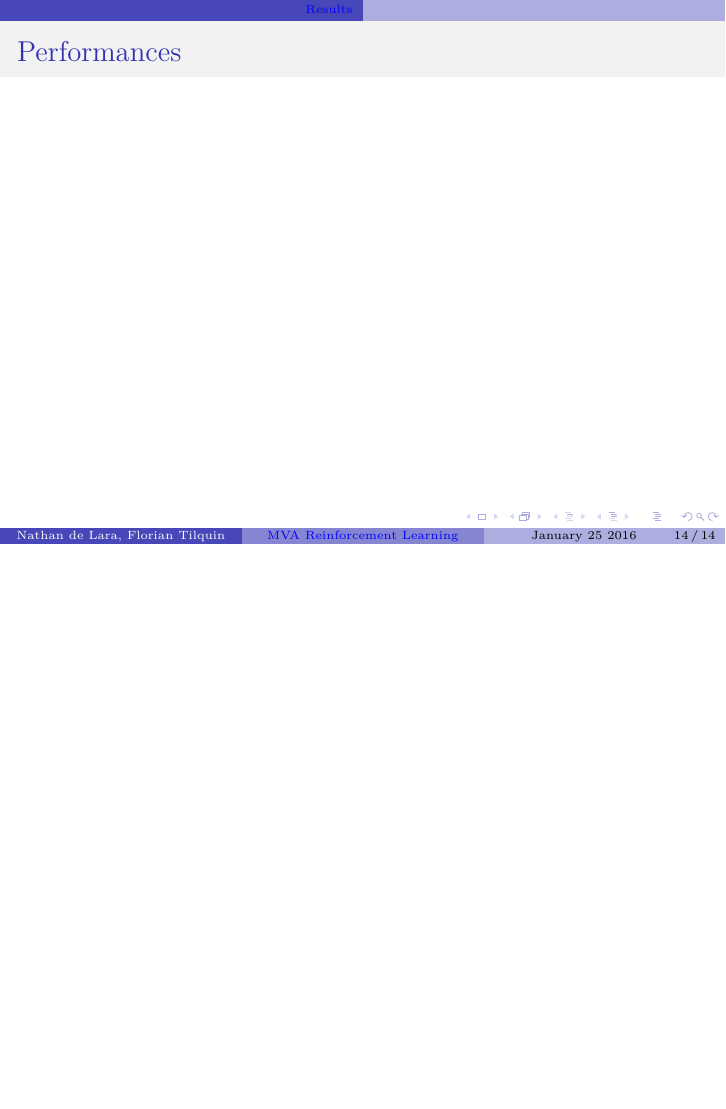
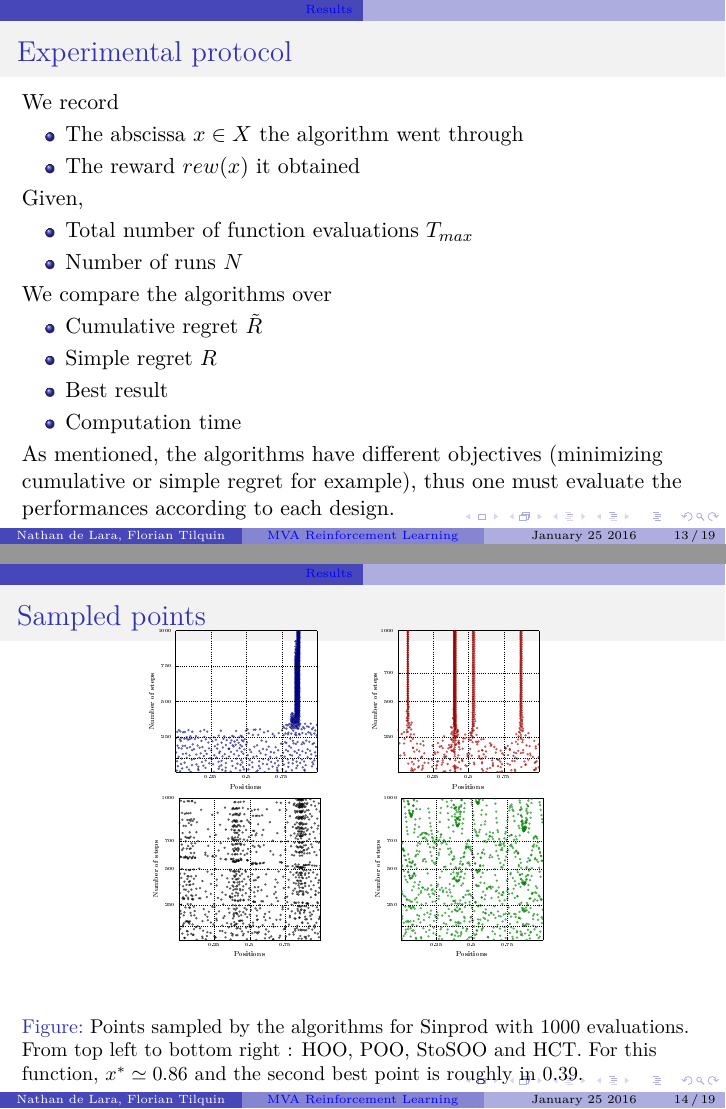
Before and after one commit to FlorianTilquin/RL_Projet, LaTeX slides (Rapport/beamer.tex): page 14 of 14 before the commit and pages 13 and 14 of 19 after it, the two joined at a grey line, the shorter picture padded with empty space. Compiled offline with pdfLaTeX.

Commit message:
Beamer v2

```diff
--- a/Rapport/beamer.tex
+++ b/Rapport/beamer.tex
@@ -167,7 +167,34 @@ where $r_{h,i}=2\sqrt{\dfrac{\log[2^{h+1}(\tau+n_{h,i})]}{n_{h,i}}}$ is the conf
 
 \begin{frame}
 \frametitle{Experimental protocol}
+We record
+\begin{itemize}
+	\item The abscissa $x \in X$ the algorithm went through
+	\item The reward $rew(x)$ it obtained
+\end{itemize}
+Given,
+\begin{itemize}
+	\item Total number of function evaluations $T_{max}$
+	\item Number of runs $N$
+\end{itemize}
+We compare the algorithms over
+\begin{itemize}
+	\item Cumulative regret $\tilde{R}$
+	\item Simple regret $R$
+	\item Best result
+	\item Computation time
+\end{itemize}
+As mentioned, the algorithms have different objectives (minimizing cumulative or simple regret for example), thus one must evaluate the performances according to each design.
+
 \end{frame}
 
 \begin{frame}
-\frametitle{Performances}
+\frametitle{Sampled points}
+%%%%%%%%%%%%%%%%%%%%%%%%%%%  POSITIONS 1000 POINTS  %%%%%%%%%%%%%%%%%%%%%
+\begin{figure}
+\vspace{-0.75cm}
+\includegraphics[trim = {0 6cm 0 4cm},clip,scale = 0.5]{marginal1000.pdf}
+\vspace{-2.25cm}
+  \caption{\label{fig:position1000}Points sampled by the algorithms for Sinprod with 1000 evaluations. From top left to bottom right : HOO, POO, StoSOO and HCT. For this function, $x^*\simeq 0.86$ and the second best point is roughly in $0.39$.}
+\end{figure}
+\end{frame}
```
Also changed, not shown: Rapport/beamer.tex (48 more changed lines).
